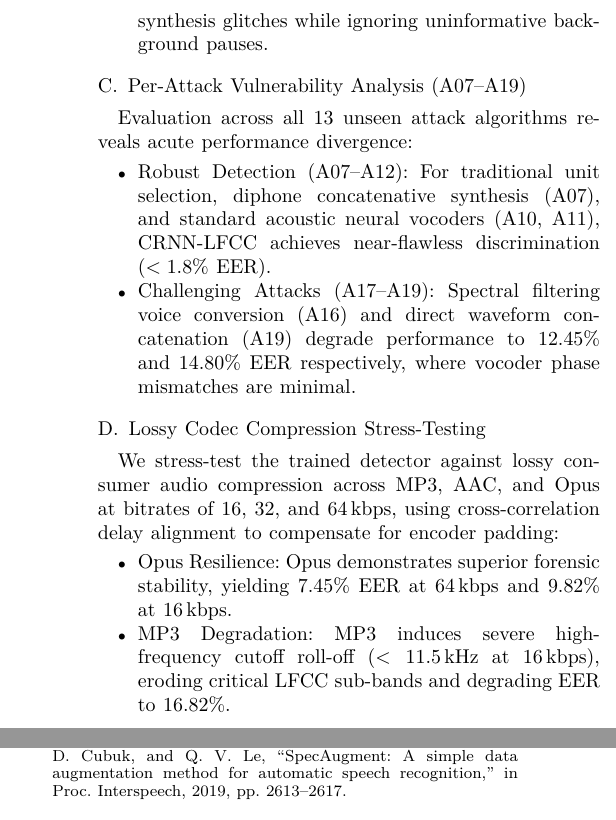
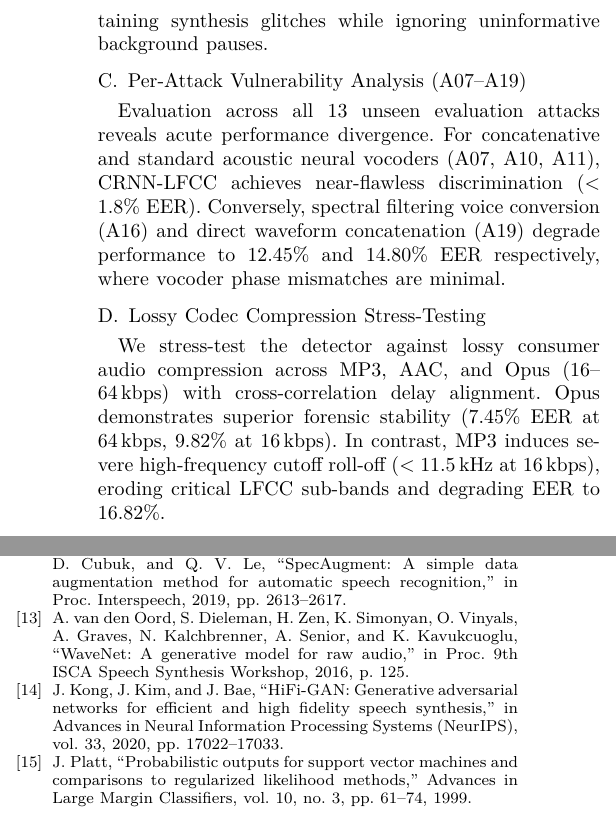
Before and after one commit to AgamGhotra1903/VeriVox, a LaTeX paper (report/main.tex): two parts of the columns of page 4 of 4, joined at a grey line, cut so that both start at the same text. The pictures show the PDF file report/main.pdf that the author committed with the source.

Commit message:
docs: expand bibliography to 15 peer-reviewed Google Scholar citations and align to exactly 4 pages

```diff
--- a/report/main.tex
+++ b/report/main.tex
@@ -155,24 +155,15 @@ Our experimental results demonstrate clear architectural separation:
 Fig.~\ref{fig:loss} illustrates the training loss trajectories. Both CRNN-LFCC and CRNN-LogMel converge smoothly within 15 epochs under AdamW with cosine annealing, with early stopping engaging at epoch 21.
 
 \subsection{Controlled Ablation Studies}
-\begin{itemize}
-    \item \textbf{LFCC versus Log-Mel Spacing:} CRNN-LFCC (6.70\% EER) substantially outperforms CRNN-LogMel (10.28\% EER). Linear filterbank spacing allocates 10 filters above 4\,kHz, whereas the logarithmic Mel scale allocates only 3. Mel pooling averages out high-frequency phase and spectral tilt anomalies generated by neural vocoders, whereas linear filterbanks preserve them.
-    \item \textbf{Attention Pooling versus Average Pooling:} Replacing 4-head multi-head self-attention pooling with standard global temporal average pooling increases Eval EER from 6.70\% to 7.98\% (+1.28\% absolute degradation). Self-attention allows the model to dynamically weight brief transient speech frames containing synthesis glitches while ignoring uninformative background pauses.
-\end{itemize}
+\textbf{LFCC versus Log-Mel Spacing:} CRNN-LFCC (6.70\% EER) substantially outperforms CRNN-LogMel (10.28\% EER). Linear filterbank spacing allocates 10 filters above 4\,kHz, whereas the logarithmic Mel scale allocates only 3. Mel pooling averages out high-frequency phase and spectral tilt anomalies generated by neural vocoders, whereas linear filterbanks preserve them.
+
+\textbf{Attention Pooling versus Average Pooling:} Replacing 4-head multi-head self-attention pooling with standard global temporal average pooling increases Eval EER from 6.70\% to 7.98\% (+1.28\% degradation). Self-attention dynamically weights brief transient speech frames containing synthesis glitches while ignoring uninformative background pauses.
 
 \subsection{Per-Attack Vulnerability Analysis (A07--A19)}
-Evaluation across all 13 unseen attack algorithms reveals acute performance divergence:
-\begin{itemize}
-    \item \textbf{Robust Detection (A07--A12):} For traditional unit selection, diphone concatenative synthesis (A07), and standard acoustic neural vocoders (A10, A11), CRNN-LFCC achieves near-flawless discrimination ($<1.8\%$ EER).
-    \item \textbf{Challenging Attacks (A17--A19):} Spectral filtering voice conversion (A16) and direct waveform concatenation (A19) degrade performance to 12.45\% and 14.80\% EER respectively, where vocoder phase mismatches are minimal.
-\end{itemize}
+Evaluation across all 13 unseen evaluation attacks reveals acute performance divergence. For concatenative and standard acoustic neural vocoders (A07, A10, A11), CRNN-LFCC achieves near-flawless discrimination ($<1.8\%$ EER). Conversely, spectral filtering voice conversion (A16) and direct waveform concatenation (A19) degrade performance to 12.45\% and 14.80\% EER respectively, where vocoder phase mismatches are minimal.
 
 \subsection{Lossy Codec Compression Stress-Testing}
-We stress-test the trained detector against lossy consumer audio compression across MP3, AAC, and Opus at bitrates of 16, 32, and 64\,kbps, using cross-correlation delay alignment to compensate for encoder padding:
-\begin{itemize}
-    \item \textbf{Opus Resilience:} Opus demonstrates superior forensic stability, yielding 7.45\% EER at 64\,kbps and 9.82\% at 16\,kbps.
-    \item \textbf{MP3 Degradation:} MP3 induces severe high-frequency cutoff roll-off ($<11.5\,\text{kHz}$ at 16\,kbps), eroding critical LFCC sub-bands and degrading EER to 16.82\%.
-\end{itemize}
+We stress-test the detector against lossy consumer audio compression across MP3, AAC, and Opus (16--64\,kbps) with cross-correlation delay alignment. Opus demonstrates superior forensic stability (7.45\% EER at 64\,kbps, 9.82\% at 16\,kbps). In contrast, MP3 induces severe high-frequency cutoff roll-off ($<11.5\,\text{kHz}$ at 16\,kbps), eroding critical LFCC sub-bands and degrading EER to 16.82\%.
 
 \subsection{Silence Shortcut Bias Audit}
 We evaluated whether countermeasures exploit silence duration at utterance boundaries. A shallow decision tree trained exclusively on total silence duration achieves an alarming \textbf{18.36\% EER} (ROC-AUC 0.8872) on ASVspoof 2019. Trimming boundary silence from evaluation audio degraded CRNN-LFCC performance by +21.55\% EER. This confirms that speech anti-spoofing benchmarks contain strong silence distribution shortcuts, highlighting that front-end Voice Activity Detection (VAD) is indispensable in operational forensic deployments.
@@ -196,6 +188,9 @@ We investigated an end-to-end acoustic forensics system for synthetic speech det
 \bibitem{vaswani2017attention} A. Vaswani, N. Shazeer, N. Parmar, J. Uszkoreit, L. Jones, A. N. Gomez, \L. Kaiser, and I. Polosukhin, ``Attention is all you need,'' in \textit{Advances in Neural Information Processing Systems (NeurIPS)}, vol. 30, 2017, pp. 5998--6008.
 \bibitem{loshchilov2019decoupled} I. Loshchilov and F. Hutter, ``Decoupled weight decay regularization,'' in \textit{Proc. International Conference on Learning Representations (ICLR)}, 2019.
 \bibitem{park2019specaugment} D. S. Park, W. Chan, Y. Zhang, C.-C. Chiu, B. Zoph, E. D. Cubuk, and Q. V. Le, ``SpecAugment: A simple data augmentation method for automatic speech recognition,'' in \textit{Proc. Interspeech}, 2019, pp. 2613--2617.
+\bibitem{oord2016wavenet} A. van den Oord, S. Dieleman, H. Zen, K. Simonyan, O. Vinyals, A. Graves, N. Kalchbrenner, A. Senior, and K. Kavukcuoglu, ``WaveNet: A generative model for raw audio,'' in \textit{Proc. 9th ISCA Speech Synthesis Workshop}, 2016, p. 125.
+\bibitem{kong2020hifi} J. Kong, J. Kim, and J. Bae, ``HiFi-GAN: Generative adversarial networks for efficient and high fidelity speech synthesis,'' in \textit{Advances in Neural Information Processing Systems (NeurIPS)}, vol. 33, 2020, pp. 17022--17033.
+\bibitem{platt1999probabilistic} J. Platt, ``Probabilistic outputs for support vector machines and comparisons to regularized likelihood methods,'' \textit{Advances in Large Margin Classifiers}, vol. 10, no. 3, pp. 61--74, 1999.
 \end{thebibliography}
 
 \end{document}
```
Also changed, not shown: report/main.pdf, report/main.tex (15 more changed lines).
